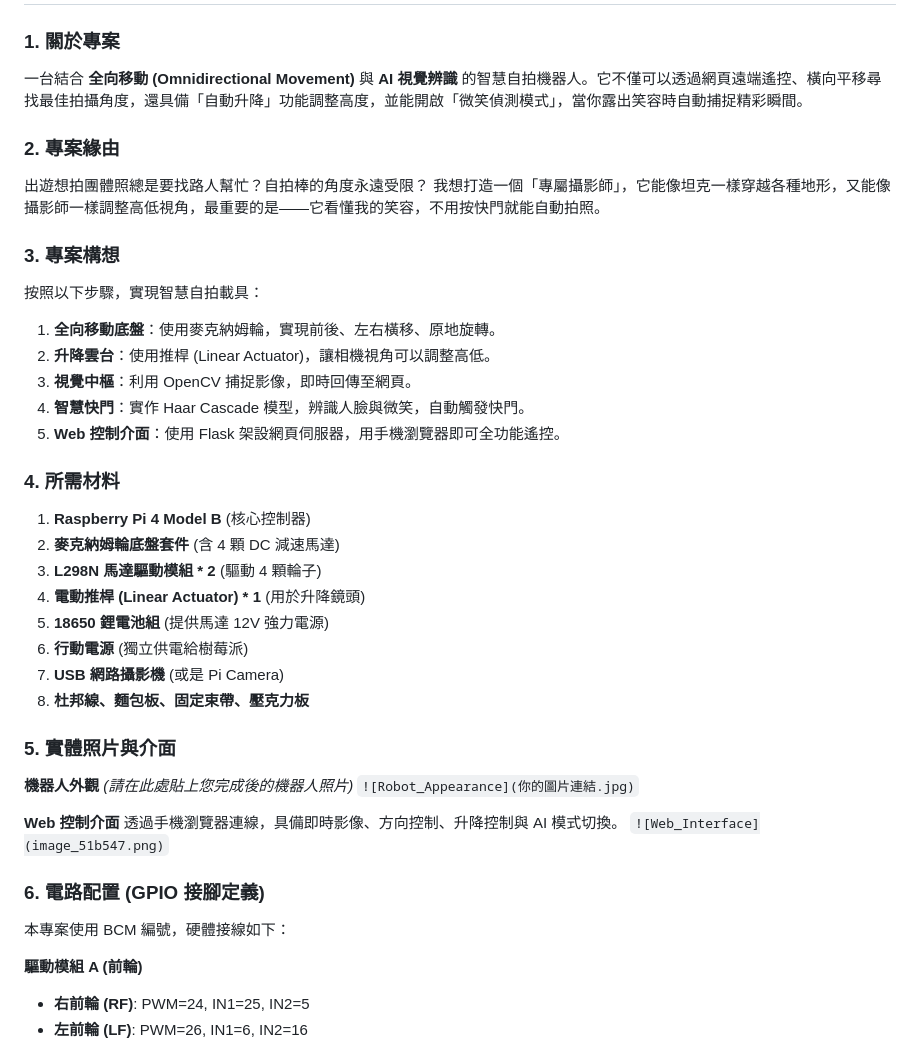
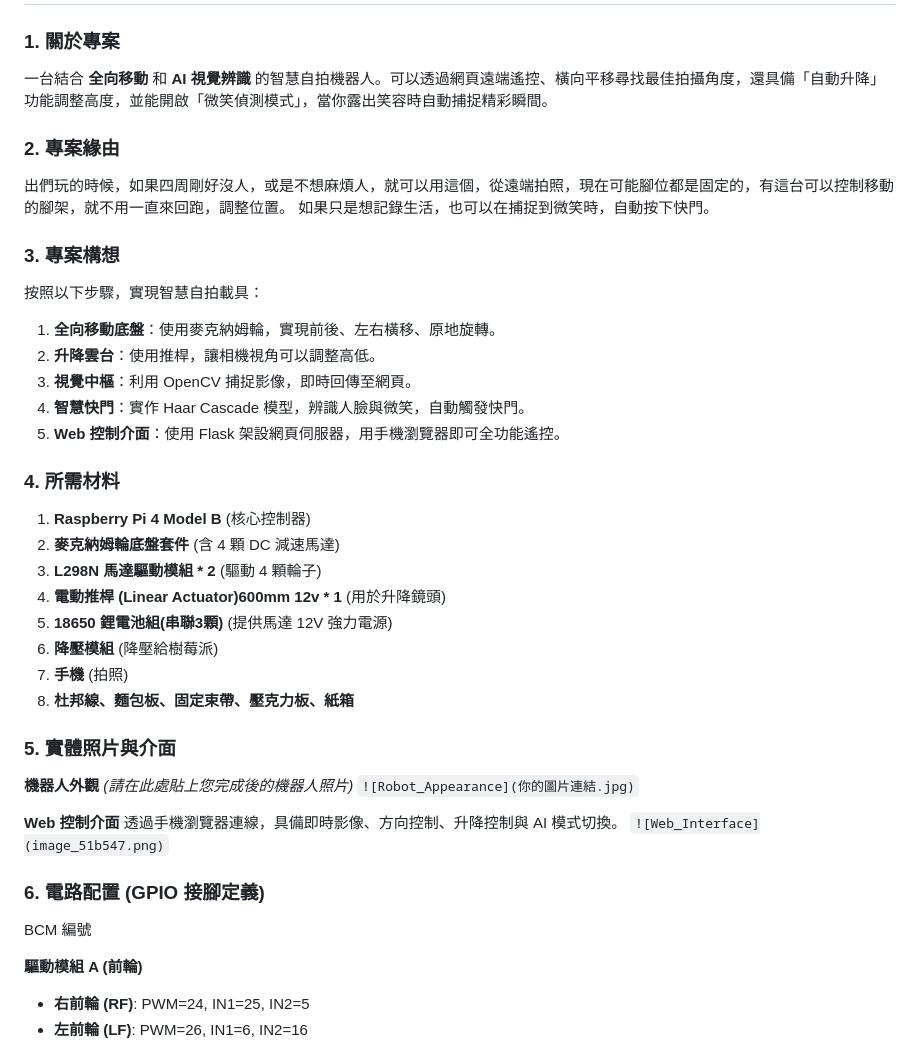
Before and after one commit to CANDYks/camera_raspberrypi, a Markdown page: README.md, the part around the change. GitHub-like rendering.

Commit message:
Revise README for project overview and components
Updated project description and components list for clarity.

```diff
--- a/README.md
+++ b/README.md
@@ -2,19 +2,19 @@
 
 ### 1\. 關於專案
 
-一台結合 **全向移動 (Omnidirectional Movement)** 與 **AI 視覺辨識** 的智慧自拍機器人。它不僅可以透過網頁遠端遙控、橫向平移尋找最佳拍攝角度，還具備「自動升降」功能調整高度，並能開啟「微笑偵測模式」，當你露出笑容時自動捕捉精彩瞬間。
+一台結合 **全向移動** 和 **AI 視覺辨識** 的智慧自拍機器人。可以透過網頁遠端遙控、橫向平移尋找最佳拍攝角度，還具備「自動升降」功能調整高度，並能開啟「微笑偵測模式」，當你露出笑容時自動捕捉精彩瞬間。
 
 ### 2\. 專案緣由
 
-出遊想拍團體照總是要找路人幫忙？自拍棒的角度永遠受限？
-我想打造一個「專屬攝影師」，它能像坦克一樣穿越各種地形，又能像攝影師一樣調整高低視角，最重要的是——它看懂我的笑容，不用按快門就能自動拍照。
+出們玩的時候，如果四周剛好沒人，或是不想麻煩人，就可以用這個，從遠端拍照，現在可能腳位都是固定的，有這台可以控制移動的腳架，就不用一直來回跑，調整位置。
+如果只是想記錄生活，也可以在捕捉到微笑時，自動按下快門。
 
 ### 3\. 專案構想
 
 按照以下步驟，實現智慧自拍載具：
 
 1.  **全向移動底盤**：使用麥克納姆輪，實現前後、左右橫移、原地旋轉。
-2.  **升降雲台**：使用推桿 (Linear Actuator)，讓相機視角可以調整高低。
+2.  **升降雲台**：使用推桿，讓相機視角可以調整高低。
 3.  **視覺中樞**：利用 OpenCV 捕捉影像，即時回傳至網頁。
 4.  **智慧快門**：實作 Haar Cascade 模型，辨識人臉與微笑，自動觸發快門。
 5.  **Web 控制介面**：使用 Flask 架設網頁伺服器，用手機瀏覽器即可全功能遙控。
@@ -24,11 +24,11 @@
 1.  **Raspberry Pi 4 Model B** (核心控制器)
 2.  **麥克納姆輪底盤套件** (含 4 顆 DC 減速馬達)
 3.  **L298N 馬達驅動模組 \* 2** (驅動 4 顆輪子)
-4.  **電動推桿 (Linear Actuator) \* 1** (用於升降鏡頭)
-5.  **18650 鋰電池組** (提供馬達 12V 強力電源)
-6.  **行動電源** (獨立供電給樹莓派)
-7.  **USB 網路攝影機** (或是 Pi Camera)
-8.  **杜邦線、麵包板、固定束帶、壓克力板**
+4.  **電動推桿 (Linear Actuator)600mm 12v \* 1** (用於升降鏡頭)
+5.  **18650 鋰電池組(串聯3顆)** (提供馬達 12V 強力電源)
+6.  **降壓模組** (降壓給樹莓派)
+7.  **手機** (拍照)
+8.  **杜邦線、麵包板、固定束帶、壓克力板、紙箱**
 
 ### 5\. 實體照片與介面
 
@@ -42,7 +42,8 @@
 
 ### 6\. 電路配置 (GPIO 接腳定義)
 
-本專案使用 BCM 編號，硬體接線如下：
+
+BCM 編號
 
 **驅動模組 A (前輪)**
 
```
